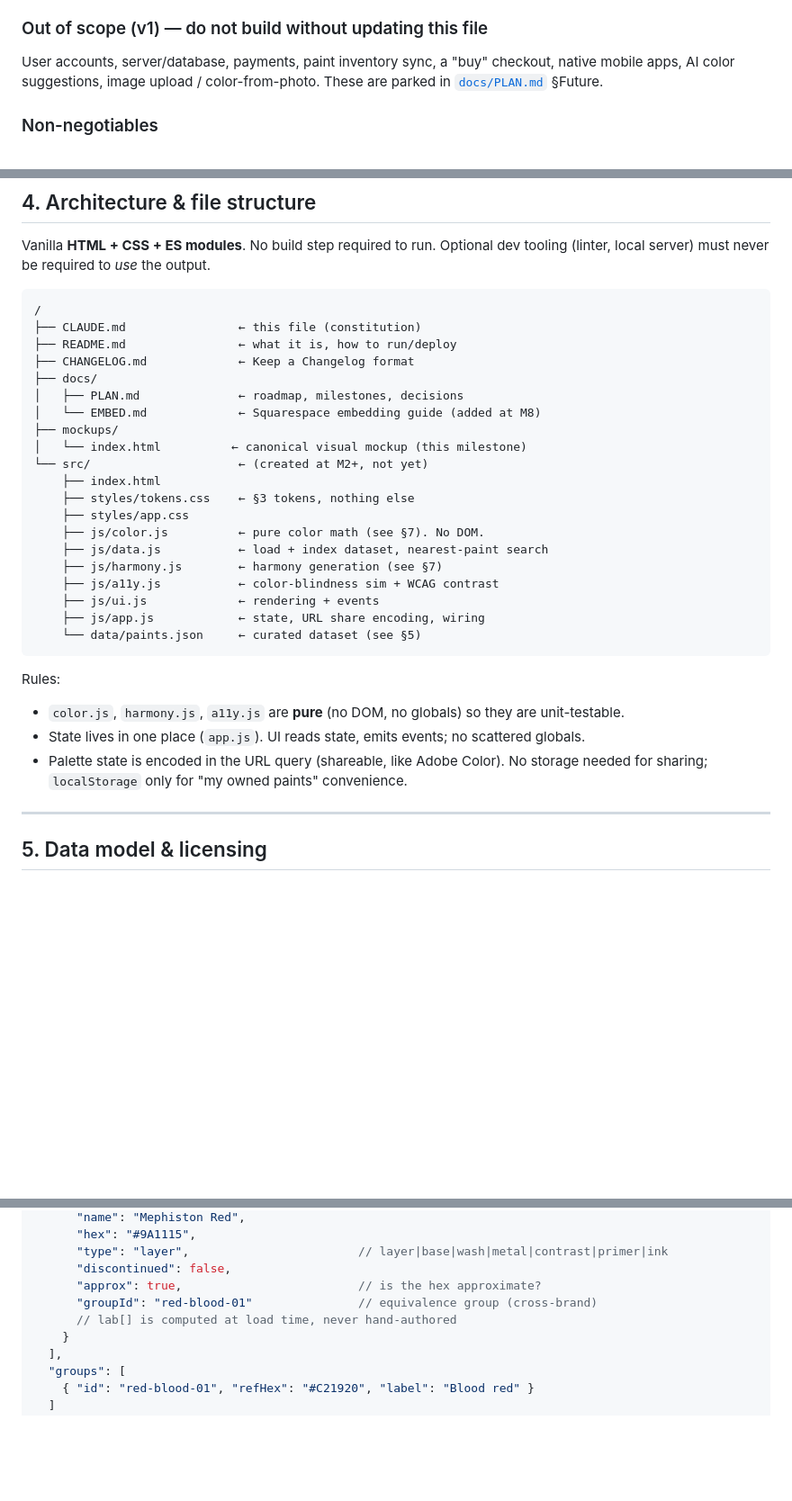
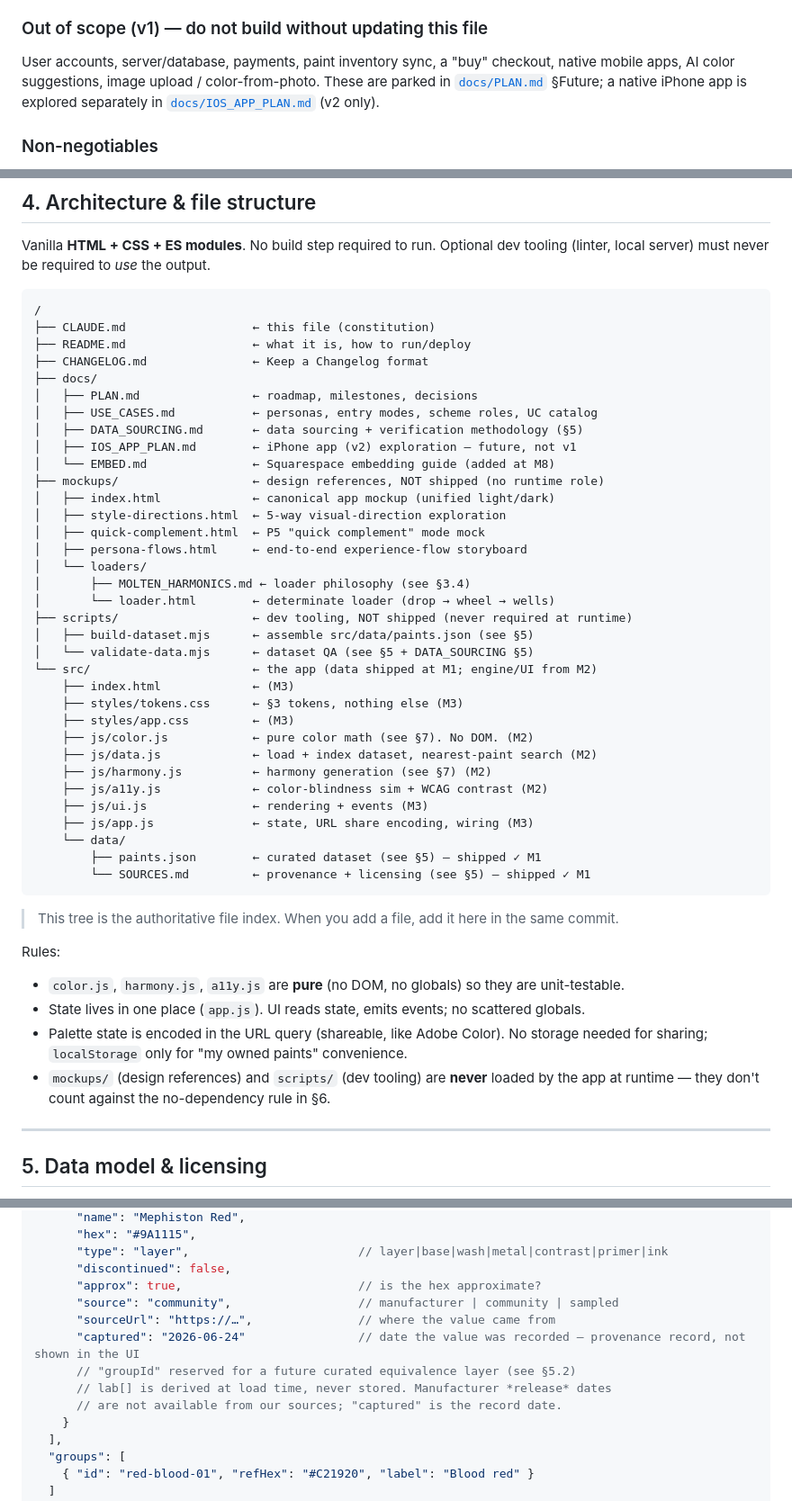
Before and after one commit to ryanmette/miniature_palette_studio, a Markdown page: CLAUDE.md, 3 parts joined by grey strips. Shown at 90% size. Drawn GitHub-style; blank space fills up the shorter version.

Commit message:
docs: make CLAUDE.md the authoritative file index; document per-paint date/provenance
- §4 file tree now lists all docs (USE_CASES, DATA_SOURCING, IOS_APP_PLAN), mockups, scripts, shipped data; declared authoritative
- §4: mockups/ and scripts/ are non-runtime (don't count against no-deps rule)
- §5.1 schema documents source/sourceUrl/captured; clarifies captured = record date (no manufacturer release dates available)
- §1 references IOS_APP_PLAN (v2)

````diff
--- a/CLAUDE.md
+++ b/CLAUDE.md
@@ -41,7 +41,8 @@ gets a **derived wash + highlight** paint in v1; deeper multi-step ladders are a
 ### Out of scope (v1) — do not build without updating this file
 User accounts, server/database, payments, paint inventory sync, a "buy" checkout,
 native mobile apps, AI color suggestions, image upload / color-from-photo.
-These are parked in [`docs/PLAN.md`](docs/PLAN.md) §Future.
+These are parked in [`docs/PLAN.md`](docs/PLAN.md) §Future; a native iPhone app is explored
+separately in [`docs/IOS_APP_PLAN.md`](docs/IOS_APP_PLAN.md) (v2 only).
 
 ### Non-negotiables
 - **No backend.** Everything runs in the browser. The dataset is a static JSON file.
@@ -155,31 +156,48 @@ Vanilla **HTML + CSS + ES modules**. No build step required to run. Optional dev
 
 ```
 /
-├── CLAUDE.md                ← this file (constitution)
-├── README.md                ← what it is, how to run/deploy
-├── CHANGELOG.md             ← Keep a Changelog format
+├── CLAUDE.md                  ← this file (constitution)
+├── README.md                  ← what it is, how to run/deploy
+├── CHANGELOG.md               ← Keep a Changelog format
 ├── docs/
-│   ├── PLAN.md              ← roadmap, milestones, decisions
-│   └── EMBED.md             ← Squarespace embedding guide (added at M8)
-├── mockups/
-│   └── index.html          ← canonical visual mockup (this milestone)
-└── src/                     ← (created at M2+, not yet)
-    ├── index.html
-    ├── styles/tokens.css    ← §3 tokens, nothing else
-    ├── styles/app.css
-    ├── js/color.js          ← pure color math (see §7). No DOM.
-    ├── js/data.js           ← load + index dataset, nearest-paint search
-    ├── js/harmony.js        ← harmony generation (see §7)
-    ├── js/a11y.js           ← color-blindness sim + WCAG contrast
-    ├── js/ui.js             ← rendering + events
-    ├── js/app.js            ← state, URL share encoding, wiring
-    └── data/paints.json     ← curated dataset (see §5)
+│   ├── PLAN.md                ← roadmap, milestones, decisions
+│   ├── USE_CASES.md           ← personas, entry modes, scheme roles, UC catalog
+│   ├── DATA_SOURCING.md       ← data sourcing + verification methodology (§5)
+│   ├── IOS_APP_PLAN.md        ← iPhone app (v2) exploration — future, not v1
+│   └── EMBED.md               ← Squarespace embedding guide (added at M8)
+├── mockups/                   ← design references, NOT shipped (no runtime role)
+│   ├── index.html             ← canonical app mockup (unified light/dark)
+│   ├── style-directions.html  ← 5-way visual-direction exploration
+│   ├── quick-complement.html  ← P5 "quick complement" mode mock
+│   ├── persona-flows.html     ← end-to-end experience-flow storyboard
+│   └── loaders/
+│       ├── MOLTEN_HARMONICS.md ← loader philosophy (see §3.4)
+│       └── loader.html        ← determinate loader (drop → wheel → wells)
+├── scripts/                   ← dev tooling, NOT shipped (never required at runtime)
+│   ├── build-dataset.mjs      ← assemble src/data/paints.json (see §5)
+│   └── validate-data.mjs      ← dataset QA (see §5 + DATA_SOURCING §5)
+└── src/                       ← the app (data shipped at M1; engine/UI from M2)
+    ├── index.html             ← (M3)
+    ├── styles/tokens.css      ← §3 tokens, nothing else (M3)
+    ├── styles/app.css         ← (M3)
+    ├── js/color.js            ← pure color math (see §7). No DOM. (M2)
+    ├── js/data.js             ← load + index dataset, nearest-paint search (M2)
+    ├── js/harmony.js          ← harmony generation (see §7) (M2)
+    ├── js/a11y.js             ← color-blindness sim + WCAG contrast (M2)
+    ├── js/ui.js               ← rendering + events (M3)
+    ├── js/app.js              ← state, URL share encoding, wiring (M3)
+    └── data/
+        ├── paints.json        ← curated dataset (see §5) — shipped ✓ M1
+        └── SOURCES.md         ← provenance + licensing (see §5) — shipped ✓ M1
 ```
+
+> This tree is the authoritative file index. When you add a file, add it here in the same commit.
 
 Rules:
 - `color.js`, `harmony.js`, `a11y.js` are **pure** (no DOM, no globals) so they are unit-testable.
 - State lives in one place (`app.js`). UI reads state, emits events; no scattered globals.
 - Palette state is encoded in the URL query (shareable, like Adobe Color). No storage needed for sharing; `localStorage` only for "my owned paints" convenience.
+- `mockups/` (design references) and `scripts/` (dev tooling) are **never** loaded by the app at runtime — they don't count against the no-dependency rule in §6.
 
 ---
 
@@ -205,8 +223,12 @@ verification methodology: [`docs/DATA_SOURCING.md`](docs/DATA_SOURCING.md).
       "type": "layer",                        // layer|base|wash|metal|contrast|primer|ink
       "discontinued": false,
       "approx": true,                         // is the hex approximate?
-      "groupId": "red-blood-01"               // equivalence group (cross-brand)
-      // lab[] is computed at load time, never hand-authored
+      "source": "community",                  // manufacturer | community | sampled
+      "sourceUrl": "https://…",               // where the value came from
+      "captured": "2026-06-24"                // date the value was recorded — provenance record, not shown in the UI
+      // "groupId" reserved for a future curated equivalence layer (see §5.2)
+      // lab[] is derived at load time, never stored. Manufacturer *release* dates
+      // are not available from our sources; "captured" is the record date.
     }
   ],
   "groups": [
````
Also changed, not shown: CHANGELOG.md (+4 -0 lines).
